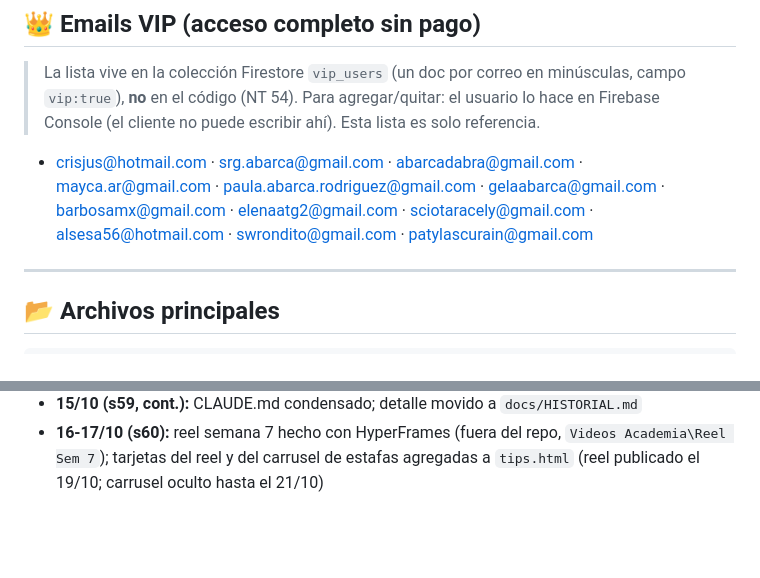
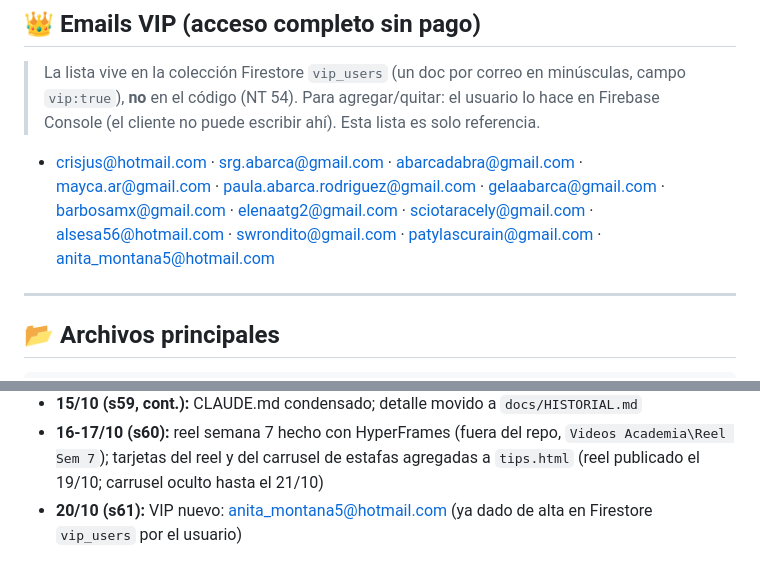
Before and after one commit to srgabarca-del/academia-ia-generaciones, a Markdown page: CLAUDE.md, 2 parts joined by grey strips. Drawn GitHub-style; blank space fills up the shorter version.

Commit message:
docs: agregar anita_montana5@hotmail.com a la lista VIP
Co-Authored-By: Claude Opus 5.5 <noreply@anthropic.com>

```diff
--- a/CLAUDE.md
+++ b/CLAUDE.md
@@ -19,7 +19,7 @@
 
 ## 👑 Emails VIP (acceso completo sin pago)
 > La lista vive en la colección Firestore `vip_users` (un doc por correo en minúsculas, campo `vip:true`), **no** en el código (NT 54). Para agregar/quitar: el usuario lo hace en Firebase Console (el cliente no puede escribir ahí). Esta lista es solo referencia.
-- crisjus@hotmail.com · srg.abarca@gmail.com · abarcadabra@gmail.com · mayca.ar@gmail.com · paula.abarca.rodriguez@gmail.com · gelaabarca@gmail.com · barbosamx@gmail.com · elenaatg2@gmail.com · sciotaracely@gmail.com · alsesa56@hotmail.com · swrondito@gmail.com · patylascurain@gmail.com
+- crisjus@hotmail.com · srg.abarca@gmail.com · abarcadabra@gmail.com · mayca.ar@gmail.com · paula.abarca.rodriguez@gmail.com · gelaabarca@gmail.com · barbosamx@gmail.com · elenaatg2@gmail.com · sciotaracely@gmail.com · alsesa56@hotmail.com · swrondito@gmail.com · patylascurain@gmail.com · anita_montana5@hotmail.com
 
 ---
 
@@ -227,3 +227,4 @@ Shorts conectados: 3 señales de una estafa `02iAbCZ7Fcw` (etiqueta "🎙️ Voz
 - **14/10 (s59):** `tips.html` con Shorts y carruseles; recorrido de 3 pasos en los 6 módulos; contador `embudo_modulo1`; canal de YouTube configurado; Facebook/YouTube en el footer; `/yt` y `/lectura`
 - **15/10 (s59, cont.):** CLAUDE.md condensado; detalle movido a `docs/HISTORIAL.md`
 - **16-17/10 (s60):** reel semana 7 hecho con HyperFrames (fuera del repo, `Videos Academia\Reel Sem 7`); tarjetas del reel y del carrusel de estafas agregadas a `tips.html` (reel publicado el 19/10; carrusel oculto hasta el 21/10)
+- **20/10 (s61):** VIP nuevo: anita_montana5@hotmail.com (ya dado de alta en Firestore `vip_users` por el usuario)
```
